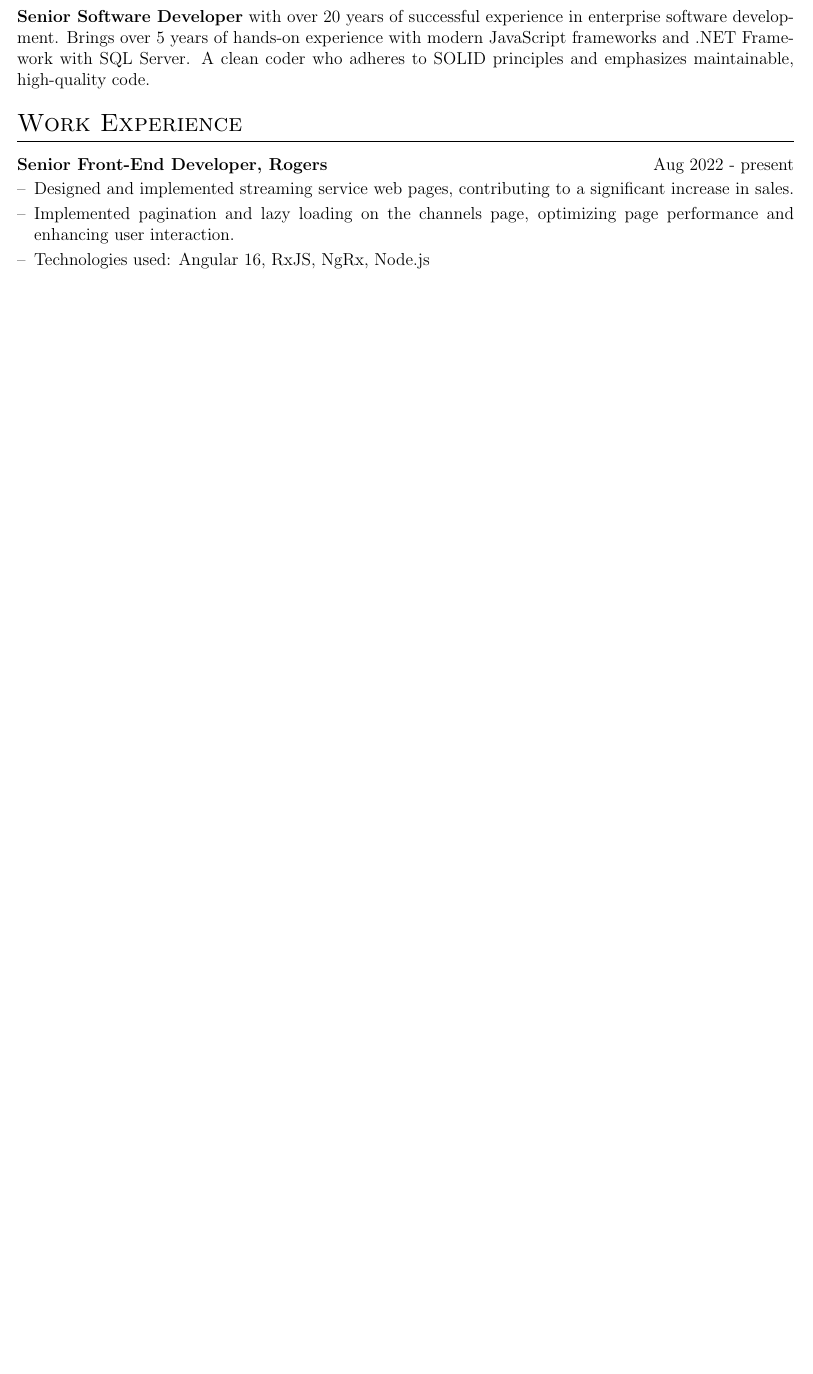
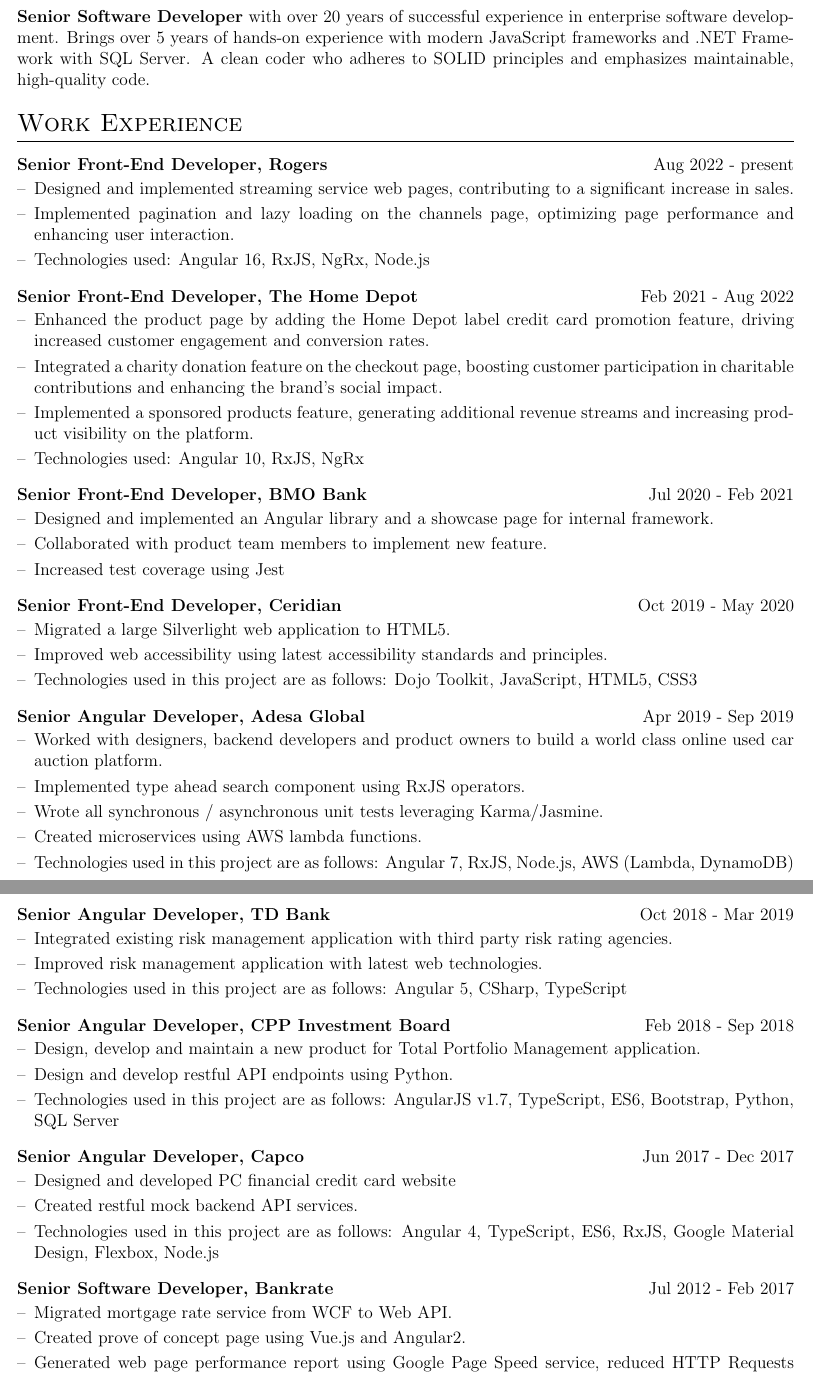
Before and after one commit to dingnan/resumeBuilder, a LaTeX CV (cv.tex): part of the page before the commit and two parts of pages 1 and 2 of 2 after it, the two joined at a grey line, cut so that both start at the same text, the shorter picture padded with empty space. Compiled offline with pdfLaTeX.

Commit message:
add more experiences

```diff
--- a/cv.tex
+++ b/cv.tex
@@ -167,4 +167,54 @@
 \item Technologies used:  Angular 16, RxJS, NgRx, Node.js
 \end{joblong}
 
+\begin{joblong}{Senior Front-End Developer, The Home Depot}{Feb 2021 - Aug 2022}
+\item Enhanced the product page by adding the Home Depot label credit card promotion feature, driving increased customer engagement and conversion rates.
+\item Integrated a charity donation feature on the checkout page, boosting customer participation in charitable contributions and enhancing the brand's social impact.
+\item Implemented a sponsored products feature, generating additional revenue streams and increasing product visibility on the platform.
+\item Technologies used:  Angular 10, RxJS, NgRx
+\end{joblong}
 
+\begin{joblong}{Senior Front-End Developer, BMO Bank}{Jul 2020 - Feb 2021}
+\item Designed and implemented an Angular library and a showcase page for internal framework.
+\item Collaborated with product team members to implement new feature.
+\item Increased test coverage using Jest
+\end{joblong}
+
+\begin{joblong}{Senior Front-End Developer, Ceridian}{Oct 2019 - May 2020}
+\item Migrated a large Silverlight web application to HTML5.
+\item Improved web accessibility using latest accessibility standards and principles.
+\item Technologies used in this project are as follows:  Dojo Toolkit, JavaScript, HTML5, CSS3
+\end{joblong}
+
+\begin{joblong}{Senior Angular Developer, Adesa Global}{Apr 2019 - Sep 2019}
+\item Worked with designers, backend developers and product owners to build a world class online used car auction platform.
+\item Implemented type ahead search component using RxJS operators.
+\item Wrote all synchronous / asynchronous unit tests leveraging Karma/Jasmine.
+\item Created microservices using AWS lambda functions.
+\item Technologies used in this project are as follows:  Angular 7, RxJS, Node.js, AWS (Lambda, DynamoDB)
+\end{joblong}
+
+\begin{joblong}{Senior Angular Developer, TD Bank}{Oct 2018 - Mar 2019}
+\item Integrated existing risk management application with third party risk rating agencies.
+\item Improved risk management application with latest web technologies.
+\item Technologies used in this project are as follows:  Angular 5, CSharp, TypeScript
+\end{joblong}
+
+\begin{joblong}{Senior Angular Developer, CPP Investment Board}{Feb 2018 - Sep 2018}
+\item Design, develop and maintain a new product for Total Portfolio Management application.
+\item Design and develop restful API endpoints using Python.
+\item Technologies used in this project are as follows:  AngularJS v1.7, TypeScript, ES6, Bootstrap, Python, SQL Server
+\end{joblong}
+
+\begin{joblong}{Senior Angular Developer, Capco}{Jun 2017 - Dec 2017}
+\item Designed and developed PC financial credit card website
+\item Created restful mock backend API services.
+\item Technologies used in this project are as follows:  Angular 4, TypeScript, ES6, RxJS, Google Material Design, Flexbox, Node.js
+\end{joblong}
+
+\begin{joblong}{Senior Software Developer, Bankrate}{Jul 2012 - Feb 2017}
+\item Migrated mortgage rate service from WCF to Web API.
+\item Created prove of concept page using Vue.js and Angular2.
+\item Generated web page performance report using Google Page Speed service, reduced HTTP Requests and improved page load time by half.
+\item Technologies used in this project are as follows:  ASP.NET Web API 2.0, CSharp, LINQ, SQL Server, Knockout JS
+\end{joblong}
```
Also changed, not shown: cv.tex (28 more changed lines).
